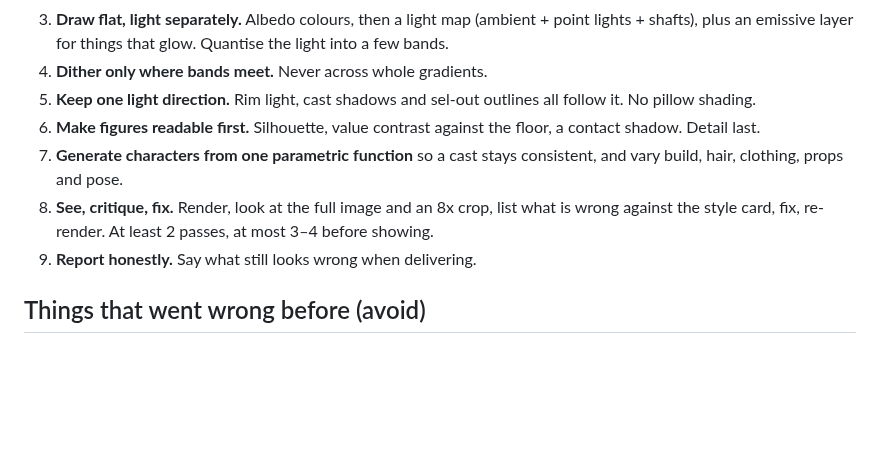
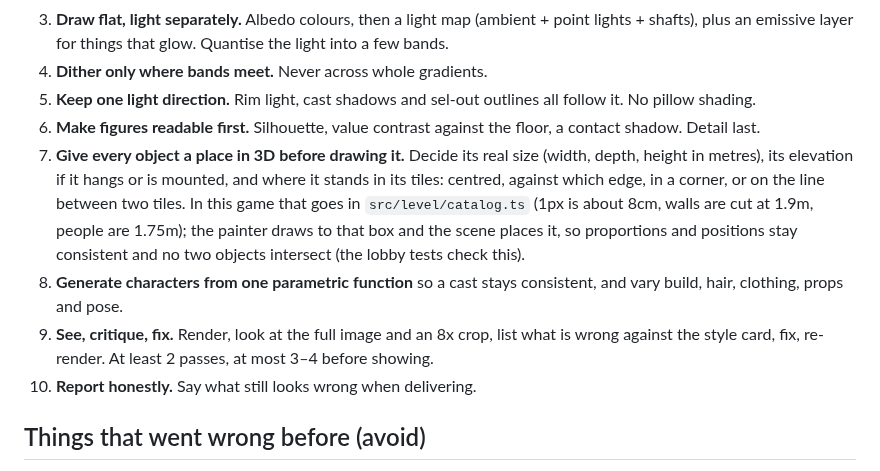
Before and after one commit to erikwelling2200/BankHeist, a Markdown page: docs/pixel-art/PROMPTING.md, the part around the change. Drawn GitHub-style; blank space fills up the shorter version.

```diff
--- a/docs/pixel-art/PROMPTING.md
+++ b/docs/pixel-art/PROMPTING.md
@@ -30,11 +30,16 @@ Example:
 4. **Dither only where bands meet.** Never across whole gradients.
 5. **Keep one light direction.** Rim light, cast shadows and sel-out outlines all follow it. No pillow shading.
 6. **Make figures readable first.** Silhouette, value contrast against the floor, a contact shadow. Detail last.
-7. **Generate characters from one parametric function** so a cast stays consistent, and vary build, hair,
+7. **Give every object a place in 3D before drawing it.** Decide its real size (width, depth, height in metres), its
+   elevation if it hangs or is mounted, and where it stands in its tiles: centred, against which edge, in a corner, or
+   on the line between two tiles. In this game that goes in `src/level/catalog.ts` (1px is about 8cm, walls are cut at
+   1.9m, people are 1.75m); the painter draws to that box and the scene places it, so proportions and positions stay
+   consistent and no two objects intersect (the lobby tests check this).
+8. **Generate characters from one parametric function** so a cast stays consistent, and vary build, hair,
    clothing, props and pose.
-8. **See, critique, fix.** Render, look at the full image and an 8x crop, list what is wrong against the style
+9. **See, critique, fix.** Render, look at the full image and an 8x crop, list what is wrong against the style
    card, fix, re-render. At least 2 passes, at most 3–4 before showing.
-9. **Report honestly.** Say what still looks wrong when delivering.
+10. **Report honestly.** Say what still looks wrong when delivering.
 
 ## Things that went wrong before (avoid)
 
```
Also changed, not shown: CLAUDE.md (+4 -0 lines), docs/design/visual-preview.md (+12 -7 lines), docs/pixel-art/examples/lobby-preview-ingame.png, docs/pixel-art/examples/lobby-preview-overview.png, docs/pixel-art/examples/lobby-preview-street.png, 11 other files.
